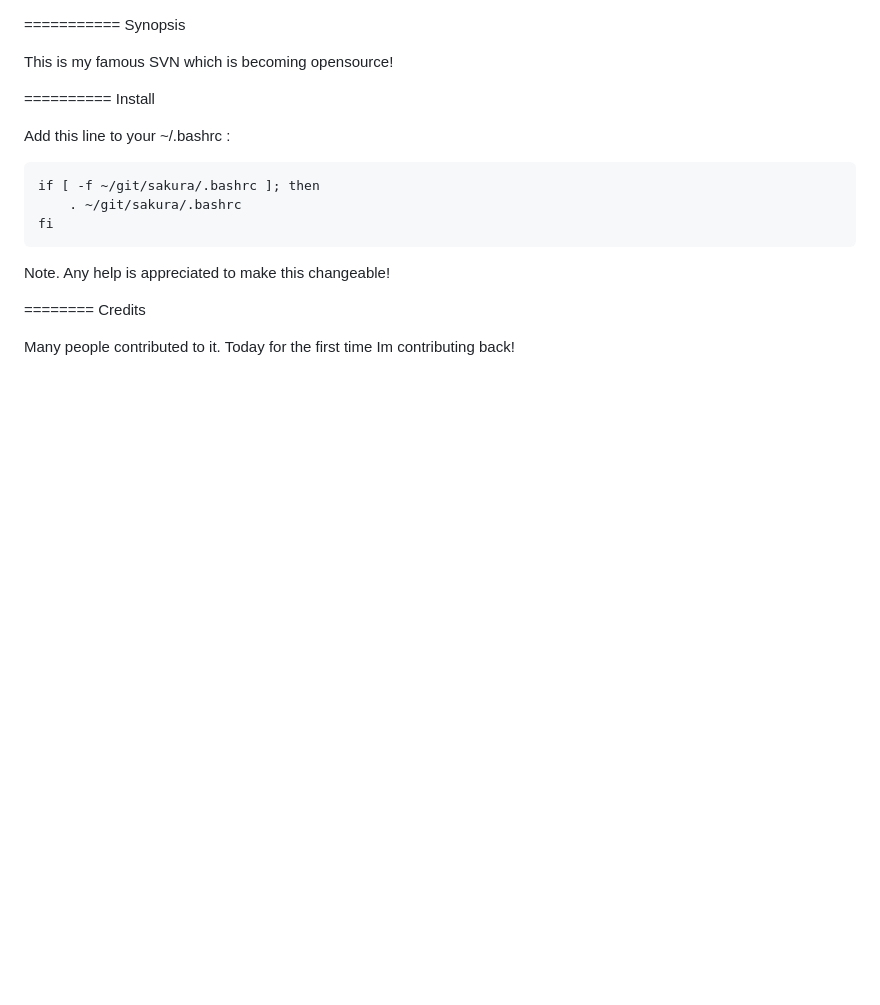
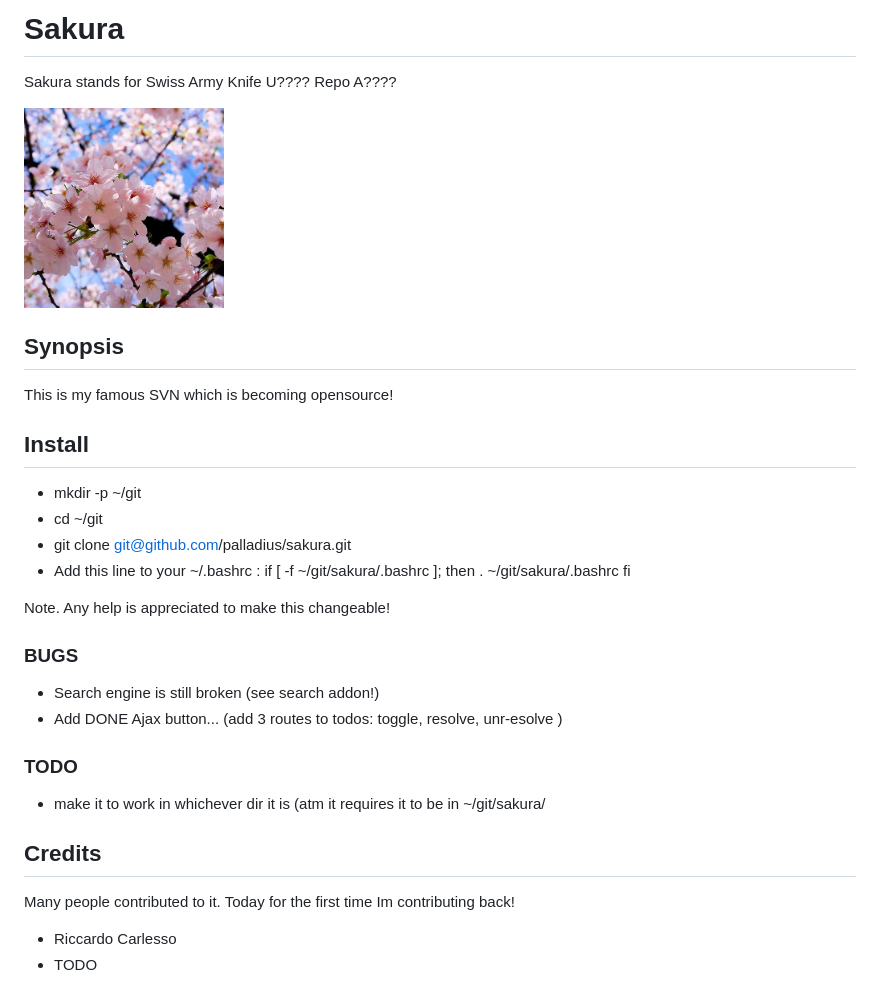
Before and after one commit to palladius/sakura, a Markdown page: README.md, the part around the change. Rendered like a GitHub page; pictures changed too: images/sakura.jpg (added); blank space fills up the shorter version.

Commit message:
added sakura image to README and to repo. better readme copying from my septopber README.MD

```diff
--- a/README.md
+++ b/README.md
@@ -1,23 +1,37 @@
+# Sakura
 
-===========
-Synopsis
+Sakura stands for Swiss Army Knife U???? Repo A????
+
+ <img src='https://github.com/palladius/sakura/blob/master/images/sakura.jpg' height='200' />
+
+## Synopsis
 
 This is my famous SVN which is becoming opensource!
 
+## Install
 
-==========
-Install
-
-Add this line to your ~/.bashrc :
-
+- mkdir -p ~/git
+- cd ~/git
+- git clone git@github.com/palladius/sakura.git
+- Add this line to your ~/.bashrc :
 	if [ -f ~/git/sakura/.bashrc ]; then
 		. ~/git/sakura/.bashrc
 	fi
 
 Note. Any help is appreciated to make this changeable!
 
+### BUGS
 
-========
-Credits
+- Search engine is still broken (see search addon!)
+- Add DONE Ajax button... (add 3 routes to todos: toggle, resolve, unr-esolve )
+
+### TODO
+
+- make it to work in whichever dir it is (atm it requires it to be in ~/git/sakura/
+
+## Credits
 
 Many people contributed to it. Today for the first time Im contributing back!
+
+- Riccardo Carlesso
+- TODO
```
Also changed, not shown: images/sakura2.jpg (added).
